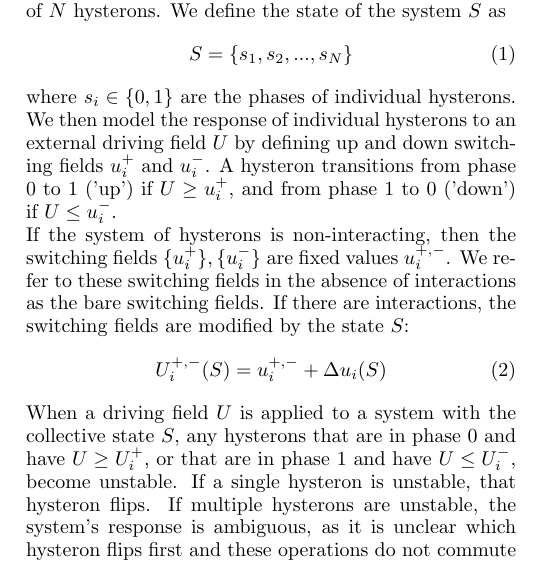
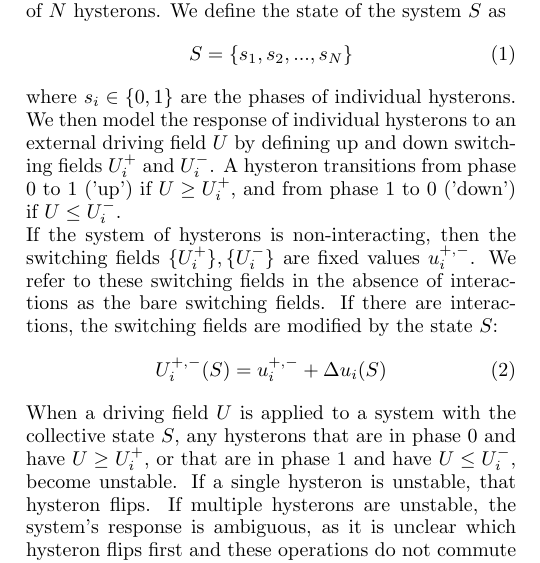
Before and after one commit to MargotHTeunisse/PhD-VanHeckeGroup-Schrijven, a LaTeX paper (Paper_draft.tex): part of one column of page 1 of 7, cut so that both start at the same text. Compiled offline with pdfLaTeX.

Commit message:
Corrected inconsistency in notation of switching fields

```diff
--- a/Paper_draft.tex
+++ b/Paper_draft.tex
@@ -74,8 +74,8 @@ Here we detail the basic setup for simulating a system of $N$ hysterons. We defi
 \begin{equation}
     S = \{s_1, s_2, ..., s_N\}
 \end{equation}
-where $s_i \in \{0, 1\}$ are the phases of individual hysterons. We then model the response of individual hysterons to an external driving field $U$ by defining up and down switching fields $u_i^+$ and $u_i^-$. A hysteron transitions from phase 0 to 1 ('up') if $U \geq u_i^+$, and from phase 1 to 0 ('down') if $U \leq u_i^-$.\\
-If the system of hysterons is non-interacting, then the switching fields $\{u_i^+\}, \{u_i^-\}$ are fixed values $u_i^{+, -}$. We refer to these switching fields in the absence of interactions as the bare switching fields. If there are interactions, the switching fields are modified by the state $S$:
+where $s_i \in \{0, 1\}$ are the phases of individual hysterons. We then model the response of individual hysterons to an external driving field $U$ by defining up and down switching fields $U_i^+$ and $U_i^-$. A hysteron transitions from phase 0 to 1 ('up') if $U \geq U_i^+$, and from phase 1 to 0 ('down') if $U \leq U_i^-$.\\
+If the system of hysterons is non-interacting, then the switching fields $\{U_i^+\}, \{U_i^-\}$ are fixed values $u_i^{+, -}$. We refer to these switching fields in the absence of interactions as the bare switching fields. If there are interactions, the switching fields are modified by the state $S$:
 \begin{equation}
     U_i^{+, -}(S) = u_i^{+, -} + \Delta u_i(S)
 \end{equation}
```
